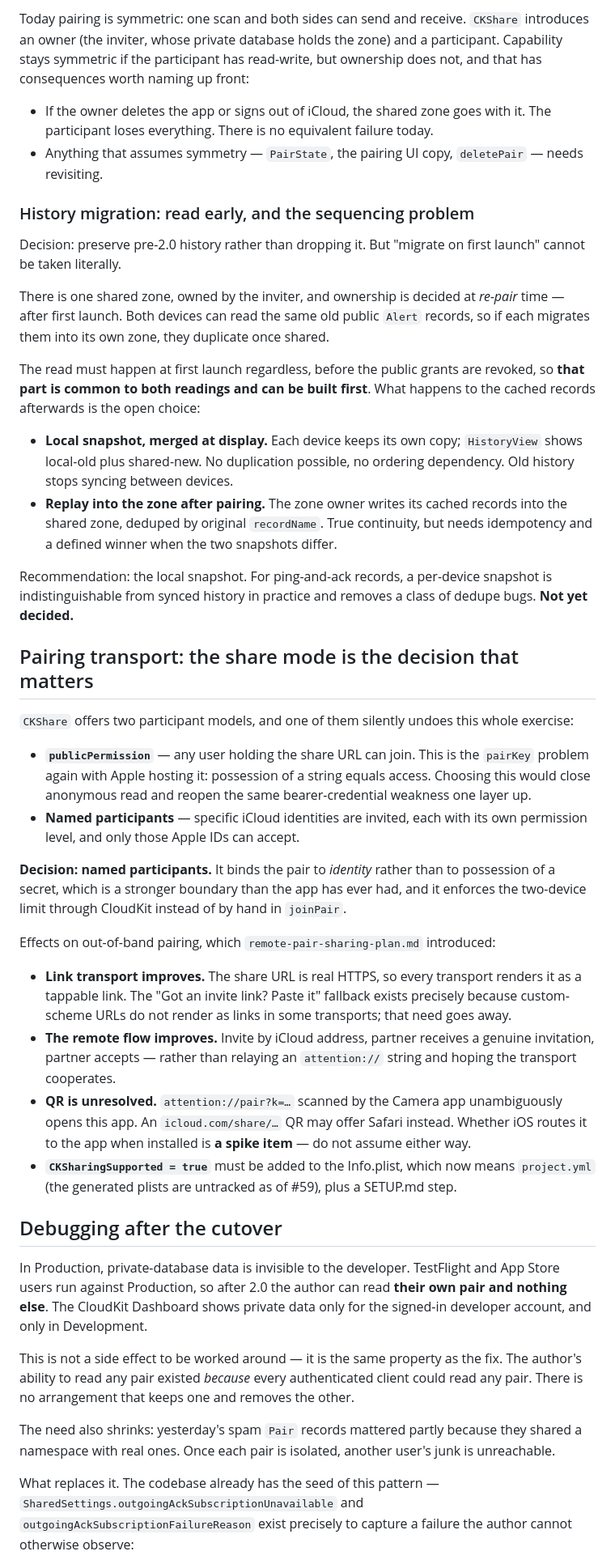
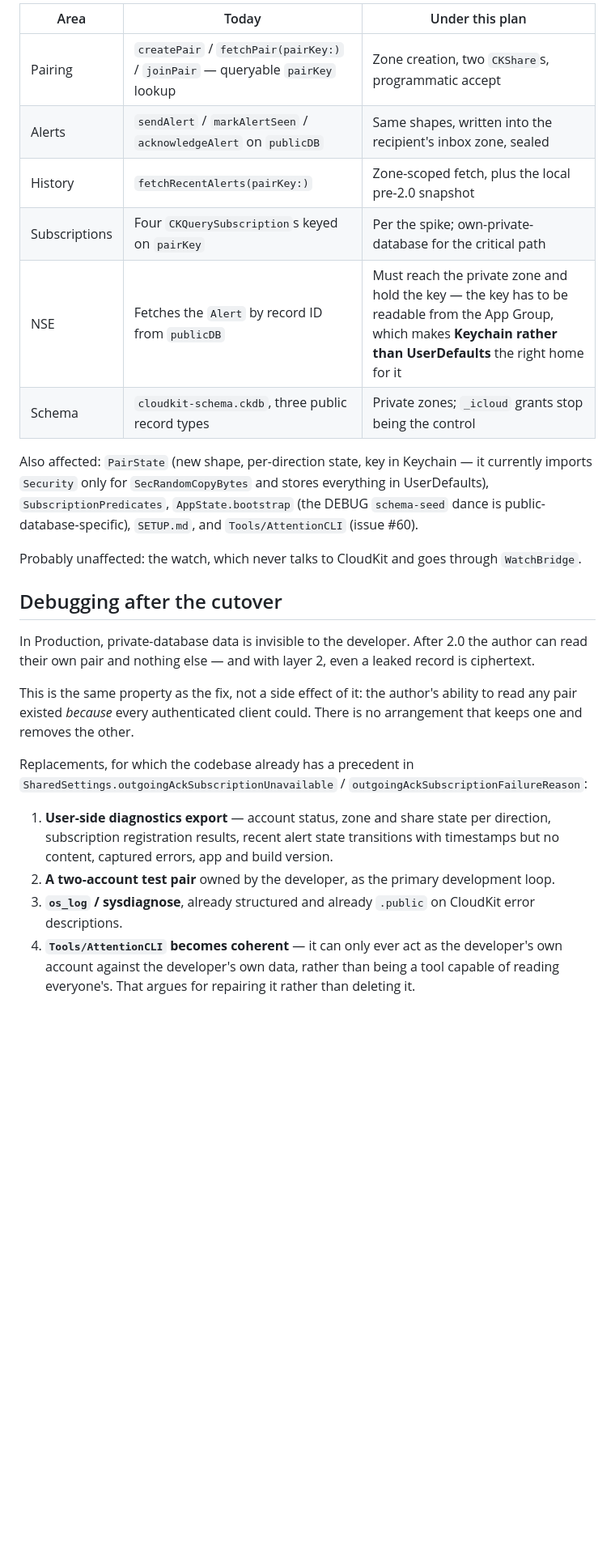
Before and after one commit to timfallmk/i-need-attention, a Markdown page: docs/private-database-plan.md, the part around one of its changes. Shown at 81% size. Rendered like a GitHub page; blank space fills up the shorter version.

```diff
--- a/docs/private-database-plan.md
+++ b/docs/private-database-plan.md
@@ -63,45 +135,27 @@ Rejected: a dual-mode release reading and writing both models. It keeps the publ
 
-Today pairing is symmetric: one scan and both sides can send and receive. `CKShare` introduces an owner (the inviter, whose private database holds the zone) and a participant. Capability stays symmetric if the participant has read-write, but ownership does not, and that has consequences worth naming up front:
+| Area | Today | Under this plan |
+| --- | --- | --- |
+| Pairing | `createPair` / `fetchPair(pairKey:)` / `joinPair` — queryable `pairKey` lookup | Zone creation, two `CKShare`s, programmatic accept |
+| Alerts | `sendAlert` / `markAlertSeen` / `acknowledgeAlert` on `publicDB` | Same shapes, written into the recipient's inbox zone, sealed |
+| History | `fetchRecentAlerts(pairKey:)` | Zone-scoped fetch, plus the local pre-2.0 snapshot |
+| Subscriptions | Four `CKQuerySubscription`s keyed on `pairKey` | Per the spike; own-private-database for the critical path |
+| NSE | Fetches the `Alert` by record ID from `publicDB` | Must reach the private zone and hold the key — the key has to be readable from the App Group, which makes **Keychain rather than UserDefaults** the right home for it |
+| Schema | `cloudkit-schema.ckdb`, three public record types | Private zones; `_icloud` grants stop being the control |
 
-- If the owner deletes the app or signs out of iCloud, the shared zone goes with it. The participant loses everything. There is no equivalent failure today.
-- Anything that assumes symmetry — `PairState`, the pairing UI copy, `deletePair` — needs revisiting.
+Also affected: `PairState` (new shape, per-direction state, key in Keychain — it currently imports `Security` only for `SecRandomCopyBytes` and stores everything in UserDefaults), `SubscriptionPredicates`, `AppState.bootstrap` (the DEBUG `schema-seed` dance is public-database-specific), `SETUP.md`, and `Tools/AttentionCLI` (issue #60).
 
-### History migration: read early, and the sequencing problem
-
-Decision: preserve pre-2.0 history rather than dropping it. But "migrate on first launch" cannot be taken literally.
-
-There is one shared zone, owned by the inviter, and ownership is decided at *re-pair* time — after first launch. Both devices can read the same old public `Alert` records, so if each migrates them into its own zone, they duplicate once shared.
-
-The read must happen at first launch regardless, before the public grants are revoked, so **that part is common to both readings and can be built first**. What happens to the cached records afterwards is the open choice:
-
-- **Local snapshot, merged at display.** Each device keeps its own copy; `HistoryView` shows local-old plus shared-new. No duplication possible, no ordering dependency. Old history stops syncing between devices.
-- **Replay into the zone after pairing.** The zone owner writes its cached records into the shared zone, deduped by original `recordName`. True continuity, but needs idempotency and a defined winner when the two snapshots differ.
-
-Recommendation: the local snapshot. For ping-and-ack records, a per-device snapshot is indistinguishable from synced history in practice and removes a class of dedupe bugs. **Not yet decided.**
-
-## Pairing transport: the share mode is the decision that matters
-
-`CKShare` offers two participant models, and one of them silently undoes this whole exercise:
-
-- **`publicPermission`** — any user holding the share URL can join. This is the `pairKey` problem again with Apple hosting it: possession of a string equals access. Choosing this would close anonymous read and reopen the same bearer-credential weakness one layer up.
-- **Named participants** — specific iCloud identities are invited, each with its own permission level, and only those Apple IDs can accept.
-
-**Decision: named participants.** It binds the pair to *identity* rather than to possession of a secret, which is a stronger boundary than the app has ever had, and it enforces the two-device limit through CloudKit instead of by hand in `joinPair`.
-
-Effects on out-of-band pairing, which `remote-pair-sharing-plan.md` introduced:
-
-- **Link transport improves.** The share URL is real HTTPS, so every transport renders it as a tappable link. The "Got an invite link? Paste it" fallback exists precisely because custom-scheme URLs do not render as links in some transports; that need goes away.
-- **The remote flow improves.** Invite by iCloud address, partner receives a genuine invitation, partner accepts — rather than relaying an `attention://` string and hoping the transport cooperates.
-- **QR is unresolved.** `attention://pair?k=…` scanned by the Camera app unambiguously opens this app. An `icloud.com/share/…` QR may offer Safari instead. Whether iOS routes it to the app when installed is **a spike item** — do not assume either way.
-- **`CKSharingSupported = true`** must be added to the Info.plist, which now means `project.yml` (the generated plists are untracked as of #59), plus a SETUP.md step.
+Probably unaffected: the watch, which never talks to CloudKit and goes through `WatchBridge`.
 
 ## Debugging after the cutover
 
-In Production, private-database data is invisible to the developer. TestFlight and App Store users run against Production, so after 2.0 the author can read **their own pair and nothing else**. The CloudKit Dashboard shows private data only for the signed-in developer account, and only in Development.
+In Production, private-database data is invisible to the developer. After 2.0 the author can read their own pair and nothing else — and with layer 2, even a leaked record is ciphertext.
 
-This is not a side effect to be worked around — it is the same property as the fix. The author's ability to read any pair existed *because* every authenticated client could read any pair. There is no arrangement that keeps one and removes the other.
+This is the same property as the fix, not a side effect of it: the author's ability to read any pair existed *because* every authenticated client could. There is no arrangement that keeps one and removes the other.
 
-The need also shrinks: yesterday's spam `Pair` records mattered partly because they shared a namespace with real ones. Once each pair is isolated, another user's junk is unreachable.
+Replacements, for which the codebase already has a precedent in `SharedSettings.outgoingAckSubscriptionUnavailable` / `outgoingAckSubscriptionFailureReason`:
 
-What replaces it. The codebase already has the seed of this pattern — `SharedSettings.outgoingAckSubscriptionUnavailable` and `outgoingAckSubscriptionFailureReason` exist precisely to capture a failure the author cannot otherwise observe:
+1. **User-side diagnostics export** — account status, zone and share state per direction, subscription registration results, recent alert state transitions with timestamps but no content, captured errors, app and build version.
+2. **A two-account test pair** owned by the developer, as the primary development loop.
+3. **`os_log` / sysdiagnose**, already structured and already `.public` on CloudKit error descriptions.
+4. **`Tools/AttentionCLI` becomes coherent** — it can only ever act as the developer's own account against the developer's own data, rather than being a tool capable of reading everyone's. That argues for repairing it rather than deleting it.
 
```
Also changed, not shown: other parts of docs/private-database-plan.md (+117 -66 lines).
